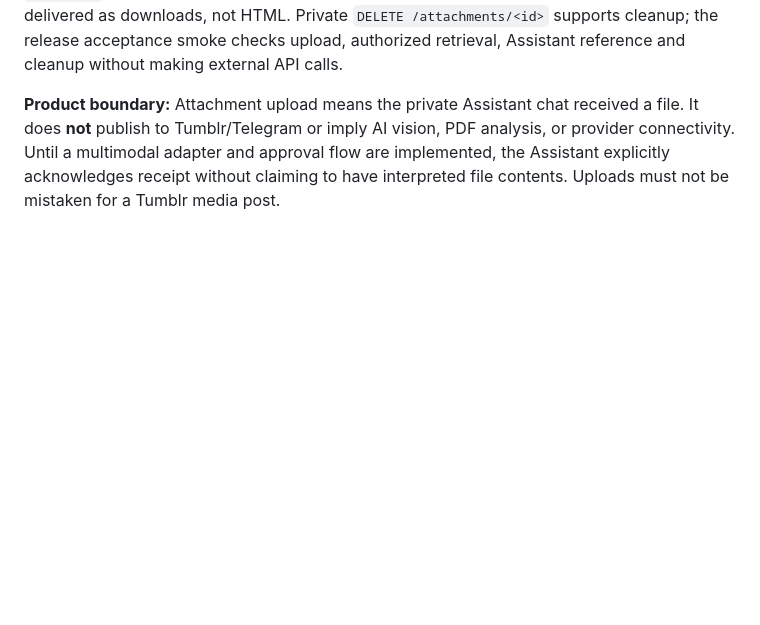
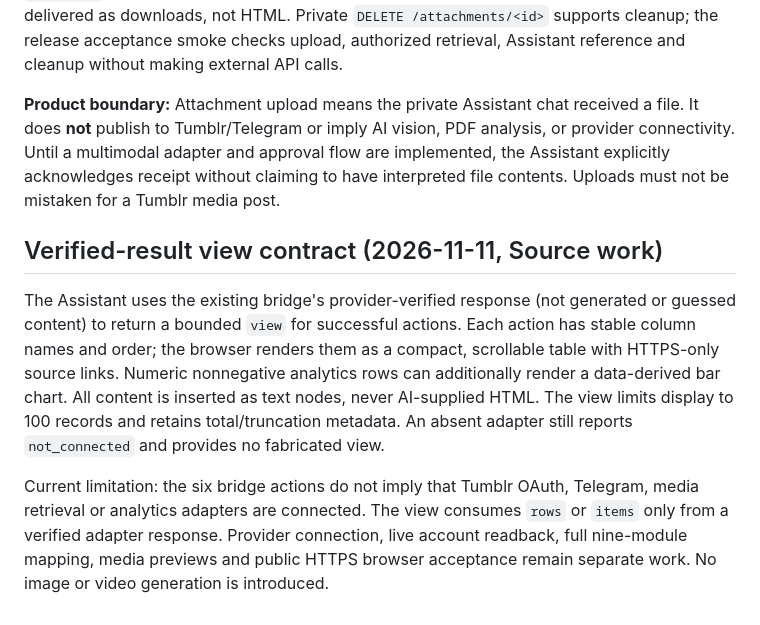
Before and after one commit to seigo-gace/tumblr-integration, a Markdown page: README.md, the part around the change. GitHub-like rendering; blank space fills up the shorter version.

Commit message:
docs: verified-result rendering contract and remaining live adapter boundary

```diff
--- a/README.md
+++ b/README.md
@@ -53,3 +53,9 @@ The operation app starts with `TUMBLR_AI_LIVE_ENABLED=0` even if GitHub Actions
 The compact Assistant composer has a plus (`＋`) control for selecting up to five attachments per message, each up to 8 MiB. Supported formats: JPEG, PNG, GIF, WebP, PDF, UTF-8 plain text, DOCX, XLSX, PPTX, ZIP. The server validates file signatures/types and bounds, stores the uploaded bytes and private metadata under the app-owned version-independent `dist/data` directory, and serves images only after owner authentication. Other documents are delivered as downloads, not HTML. Private `DELETE /attachments/<id>` supports cleanup; the release acceptance smoke checks upload, authorized retrieval, Assistant reference and cleanup without making external API calls.
 
 **Product boundary:** Attachment upload means the private Assistant chat received a file. It does **not** publish to Tumblr/Telegram or imply AI vision, PDF analysis, or provider connectivity. Until a multimodal adapter and approval flow are implemented, the Assistant explicitly acknowledges receipt without claiming to have interpreted file contents. Uploads must not be mistaken for a Tumblr media post.
+
+## Verified-result view contract (2026-11-11, Source work)
+
+The Assistant uses the existing bridge's provider-verified response (not generated or guessed content) to return a bounded `view` for successful actions. Each action has stable column names and order; the browser renders them as a compact, scrollable table with HTTPS-only source links. Numeric nonnegative analytics rows can additionally render a data-derived bar chart. All content is inserted as text nodes, never AI-supplied HTML. The view limits display to 100 records and retains total/truncation metadata. An absent adapter still reports `not_connected` and provides no fabricated view.
+
+Current limitation: the six bridge actions do not imply that Tumblr OAuth, Telegram, media retrieval or analytics adapters are connected. The view consumes `rows` or `items` only from a verified adapter response. Provider connection, live account readback, full nine-module mapping, media previews and public HTTPS browser acceptance remain separate work. No image or video generation is introduced.
```
